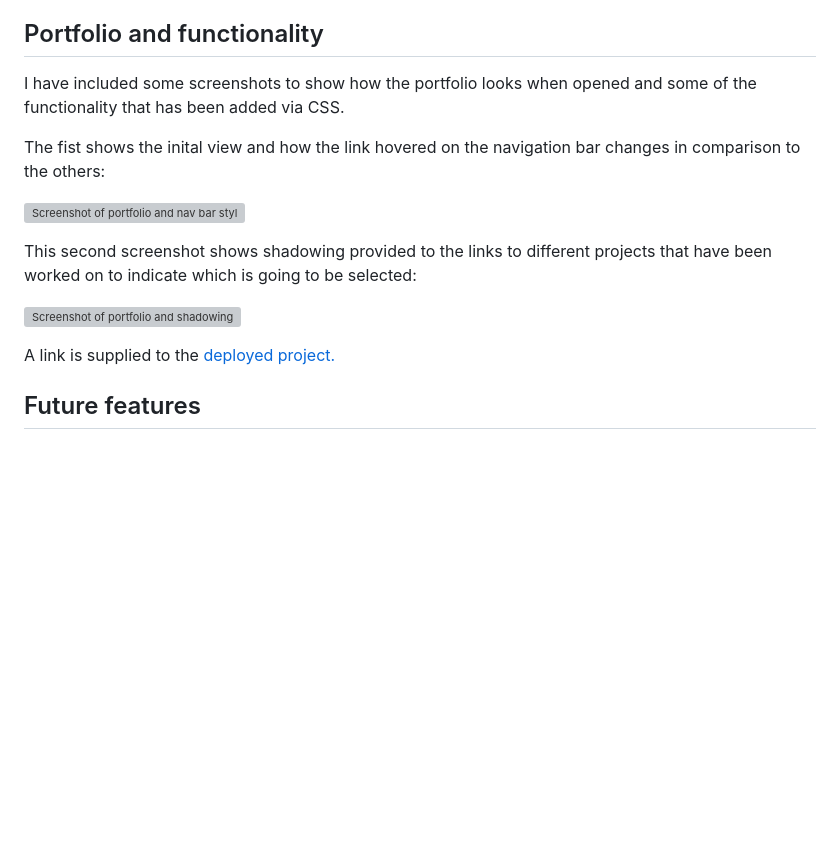
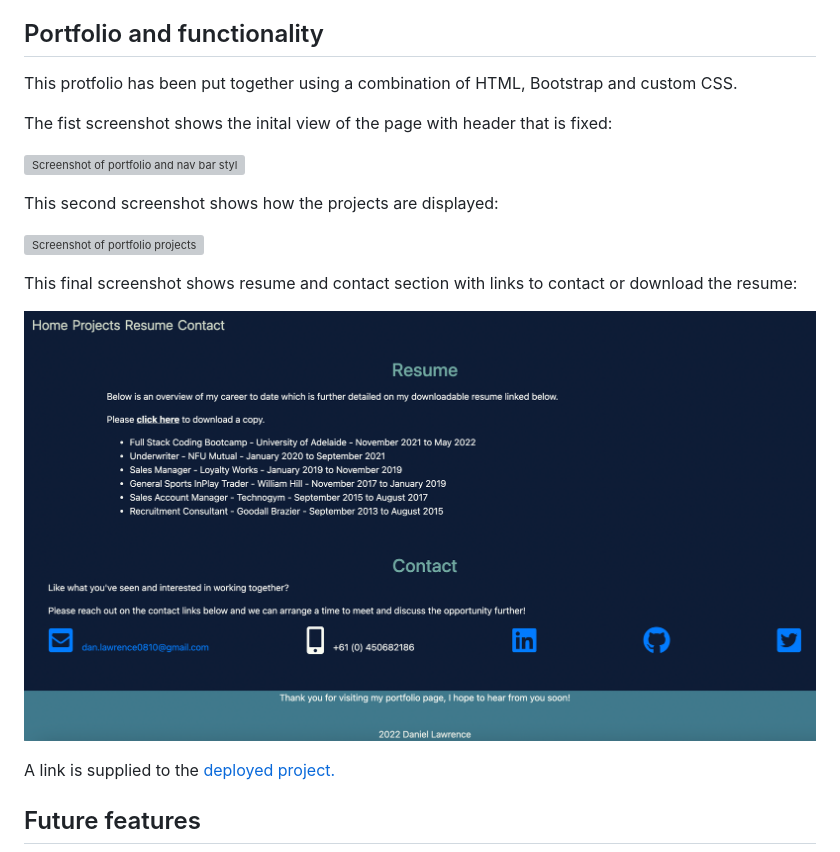
Before and after one commit to DanLawrence91/DLs-portfolio, a Markdown page: README.md, the part around the change. Drawn GitHub-style; pictures changed too: assets/images/README3.png (added); blank space fills up the shorter version; grey boxes are pictures that could not be loaded.

```diff
--- a/README.md
+++ b/README.md
@@ -15,15 +15,19 @@ There will be a link to each project highlighted which will then open in a new t
 
 ## Portfolio and functionality
 
-I have included some screenshots to show how the portfolio looks when opened and some of the functionality that has been added via CSS.
+This protfolio has been put together using a combination of HTML, Bootstrap and custom CSS.
 
-The fist shows the inital view and how the link hovered on the navigation bar changes in comparison to the others:
+The fist screenshot shows the inital view of the page with header that is fixed:
 
 ![Screenshot of portfolio and nav bar styling](./assets/images/README1.png)
 
-This second screenshot shows shadowing provided to the links to different projects that have been worked on to indicate which is going to be selected:
+This second screenshot shows how the projects are displayed:
 
-![Screenshot of portfolio and shadowing](./assets/images/README2.png)
+![Screenshot of portfolio projects](./assets/images/README2.png)
+
+This final screenshot shows resume and contact section with links to contact or download the resume:
+
+![Screenshot of bottom of page](./assets/images/README3.png)
 
 A link is supplied to the [deployed project.](https://danlawrence91.github.io/DLs-portfolio/)
 
```
Also changed, not shown: 6 other files.
